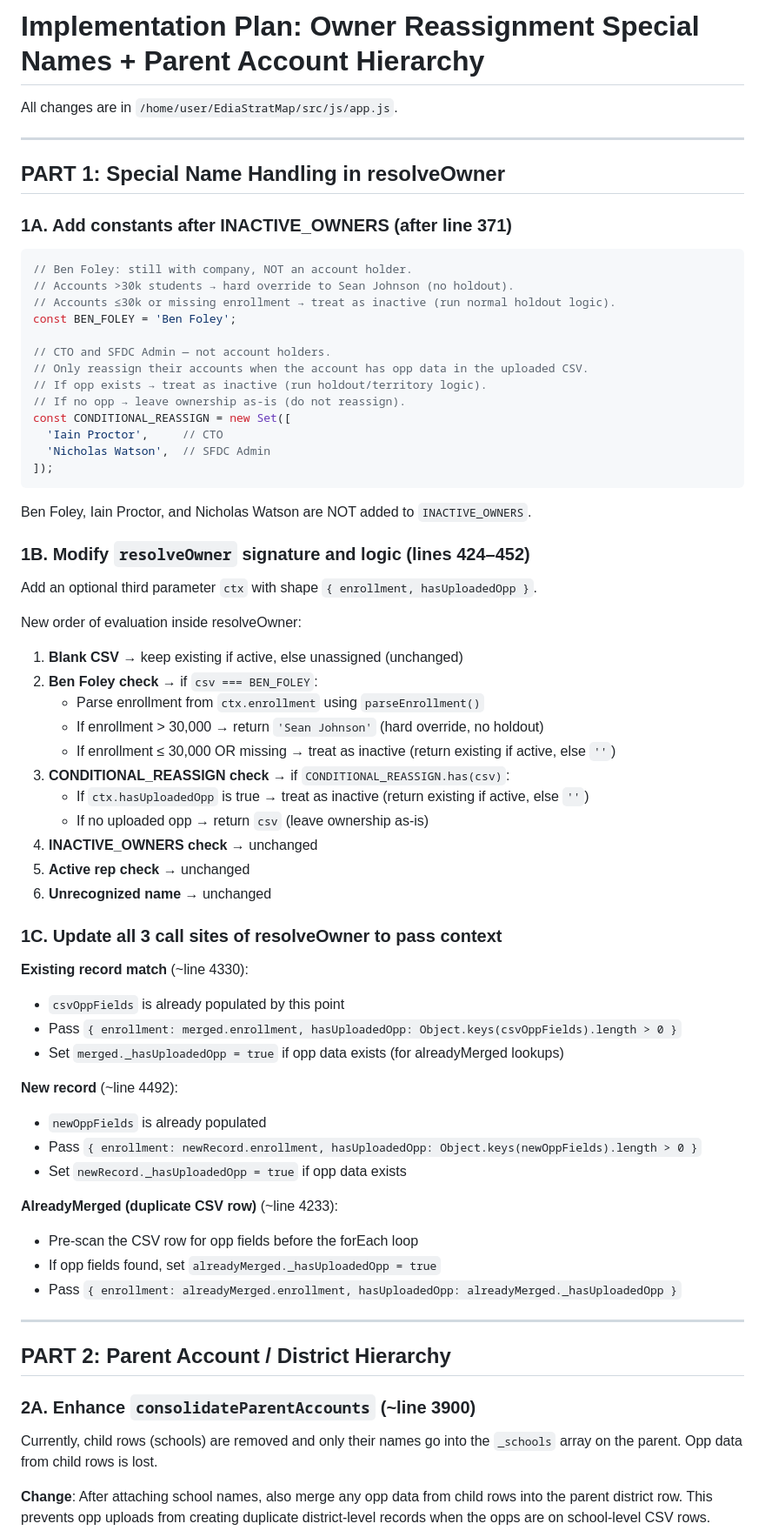
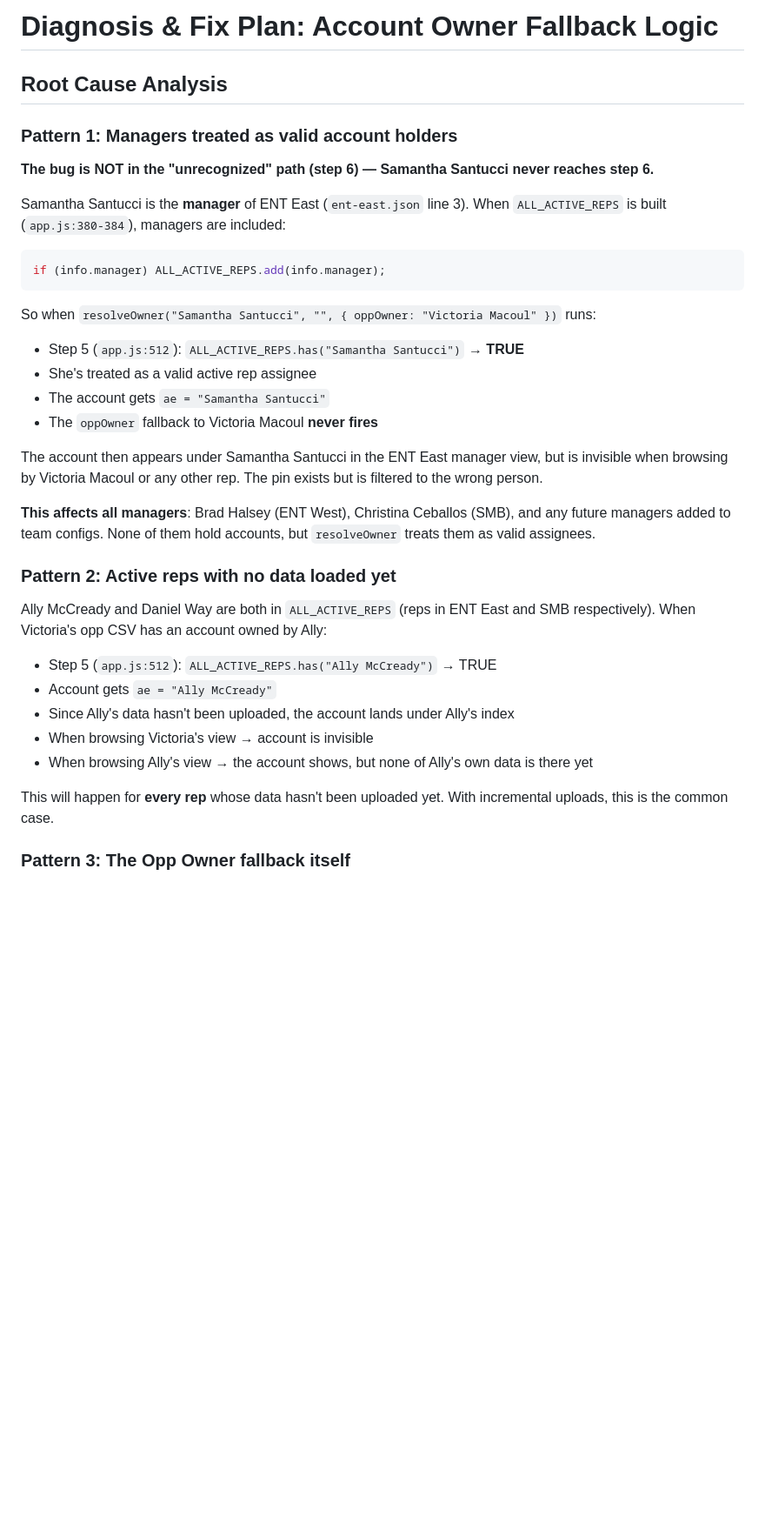
Before and after one commit to SeanEdia/EdiaStratMap, a Markdown page: plan.md, the part around one of its changes. Shown at 87% size. GitHub-like rendering; blank space fills up the shorter version.

````diff
--- a/plan.md
+++ b/plan.md
@@ -1,73 +1,38 @@
-# Implementation Plan: Owner Reassignment Special Names + Parent Account Hierarchy
+# Diagnosis & Fix Plan: Account Owner Fallback Logic
 
-All changes are in `/home/user/EdiaStratMap/src/js/app.js`.
+## Root Cause Analysis
 
----
+### Pattern 1: Managers treated as valid account holders
 
-## PART 1: Special Name Handling in resolveOwner
+**The bug is NOT in the "unrecognized" path (step 6) — Samantha Santucci never reaches step 6.**
 
-### 1A. Add constants after INACTIVE_OWNERS (after line 371)
+Samantha Santucci is the **manager** of ENT East (`ent-east.json` line 3). When `ALL_ACTIVE_REPS` is built (`app.js:380-384`), managers are included:
 
 ```js
-// Ben Foley: still with company, NOT an account holder.
-// Accounts >30k students → hard override to Sean Johnson (no holdout).
-// Accounts ≤30k or missing enrollment → treat as inactive (run normal holdout logic).
-const BEN_FOLEY = 'Ben Foley';
-
-// CTO and SFDC Admin — not account holders.
-// Only reassign their accounts when the account has opp data in the uploaded CSV.
-// If opp exists → treat as inactive (run holdout/territory logic).
-// If no opp → leave ownership as-is (do not reassign).
-const CONDITIONAL_REASSIGN = new Set([
-  'Iain Proctor',     // CTO
-  'Nicholas Watson',  // SFDC Admin
-]);
+if (info.manager) ALL_ACTIVE_REPS.add(info.manager);
 ```
 
-Ben Foley, Iain Proctor, and Nicholas Watson are NOT added to `INACTIVE_OWNERS`.
+So when `resolveOwner("Samantha Santucci", "", { oppOwner: "Victoria Macoul" })` runs:
+- Step 5 (`app.js:512`): `ALL_ACTIVE_REPS.has("Samantha Santucci")` → **TRUE**
+- She's treated as a valid active rep assignee
+- The account gets `ae = "Samantha Santucci"`
+- The `oppOwner` fallback to Victoria Macoul **never fires**
 
-### 1B. Modify `resolveOwner` signature and logic (lines 424–452)
+The account then appears under Samantha Santucci in the ENT East manager view, but is invisible when browsing by Victoria Macoul or any other rep. The pin exists but is filtered to the wrong person.
 
-Add an optional third parameter `ctx` with shape `{ enrollment, hasUploadedOpp }`.
+**This affects all managers**: Brad Halsey (ENT West), Christina Ceballos (SMB), and any future managers added to team configs. None of them hold accounts, but `resolveOwner` treats them as valid assignees.
 
-New order of evaluation inside resolveOwner:
+### Pattern 2: Active reps with no data loaded yet
 
-1. **Blank CSV** → keep existing if active, else unassigned (unchanged)
-2. **Ben Foley check** → if `csv === BEN_FOLEY`:
-   - Parse enrollment from `ctx.enrollment` using `parseEnrollment()`
-   - If enrollment > 30,000 → return `'Sean Johnson'` (hard override, no holdout)
-   - If enrollment ≤ 30,000 OR missing → treat as inactive (return existing if active, else `''`)
-3. **CONDITIONAL_REASSIGN check** → if `CONDITIONAL_REASSIGN.has(csv)`:
-   - If `ctx.hasUploadedOpp` is true → treat as inactive (return existing if active, else `''`)
-   - If no uploaded opp → return `csv` (leave ownership as-is)
-4. **INACTIVE_OWNERS check** → unchanged
-5. **Active rep check** → unchanged
-6. **Unrecognized name** → unchanged
+Ally McCready and Daniel Way are both in `ALL_ACTIVE_REPS` (reps in ENT East and SMB respectively). When Victoria's opp CSV has an account owned by Ally:
 
-### 1C. Update all 3 call sites of resolveOwner to pass context
+- Step 5 (`app.js:512`): `ALL_ACTIVE_REPS.has("Ally McCready")` → TRUE
+- Account gets `ae = "Ally McCready"`
+- Since Ally's data hasn't been uploaded, the account lands under Ally's index
+- When browsing Victoria's view → account is invisible
+- When browsing Ally's view → the account shows, but none of Ally's own data is there yet
 
-**Existing record match** (~line 4330):
-- `csvOppFields` is already populated by this point
-- Pass `{ enrollment: merged.enrollment, hasUploadedOpp: Object.keys(csvOppFields).length > 0 }`
-- Set `merged._hasUploadedOpp = true` if opp data exists (for alreadyMerged lookups)
+This will happen for **every rep** whose data hasn't been uploaded yet. With incremental uploads, this is the common case.
 
-**New record** (~line 4492):
-- `newOppFields` is already populated
-- Pass `{ enrollment: newRecord.enrollment, hasUploadedOpp: Object.keys(newOppFields).length > 0 }`
-- Set `newRecord._hasUploadedOpp = true` if opp data exists
+### Pattern 3: The Opp Owner fallback itself
 
-**AlreadyMerged (duplicate CSV row)** (~line 4233):
-- Pre-scan the CSV row for opp fields before the forEach loop
-- If opp fields found, set `alreadyMerged._hasUploadedOpp = true`
-- Pass `{ enrollment: alreadyMerged.enrollment, hasUploadedOpp: alreadyMerged._hasUploadedOpp }`
-
----
-
-## PART 2: Parent Account / District Hierarchy
-
-### 2A. Enhance `consolidateParentAccounts` (~line 3900)
-
-Currently, child rows (schools) are removed and only their names go into the `_schools` array on the parent. Opp data from child rows is lost.
-
-**Change**: After attaching school names, also merge any opp data from child rows into the parent district row. This prevents opp uploads from creating duplicate district-level records when the opps are on school-level CSV rows.
-
````
Also changed, not shown: other parts of plan.md (+91 -60 lines).
